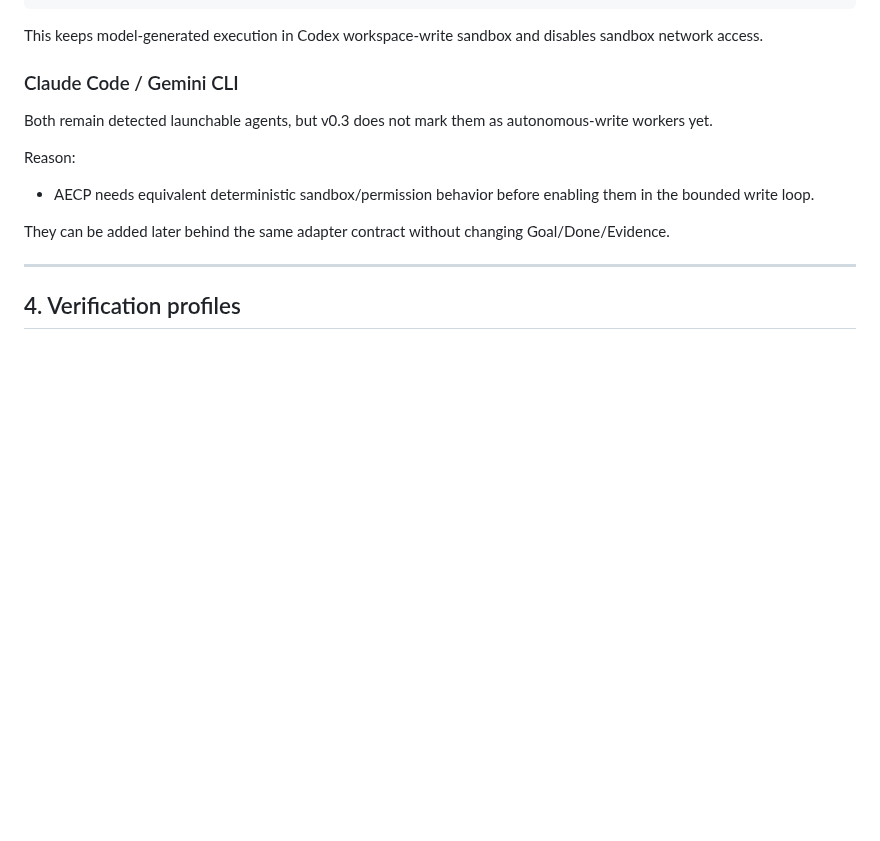
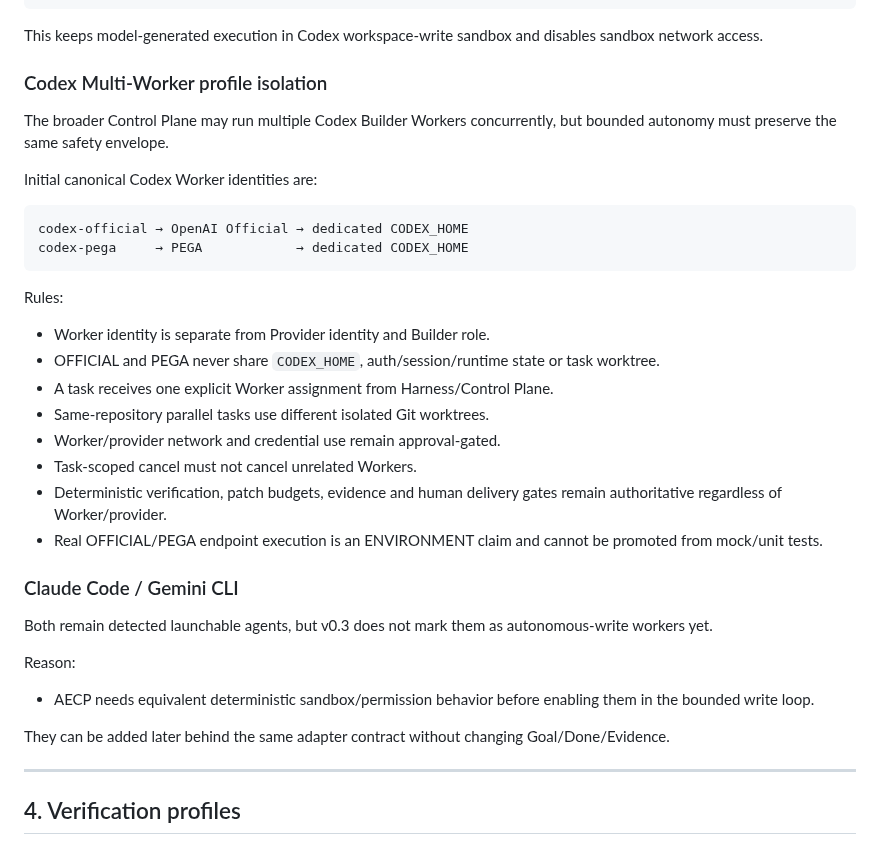
Before and after one commit to Space653000/0_JN1_AIECP, a Markdown page: Blueprint/18_BOUNDED_AUTONOMOUS_EXECUTION.md, the part around the change. GitHub-like rendering; blank space fills up the shorter version.

Commit message:
docs: align bounded autonomy with isolated Codex workers

````diff
--- a/Blueprint/18_BOUNDED_AUTONOMOUS_EXECUTION.md
+++ b/Blueprint/18_BOUNDED_AUTONOMOUS_EXECUTION.md
@@ -126,6 +126,28 @@ codex exec
 ```
 
 This keeps model-generated execution in Codex workspace-write sandbox and disables sandbox network access.
+
+### Codex Multi-Worker profile isolation
+
+The broader Control Plane may run multiple Codex Builder Workers concurrently, but bounded autonomy must preserve the same safety envelope.
+
+Initial canonical Codex Worker identities are:
+
+```text
+codex-official → OpenAI Official → dedicated CODEX_HOME
+codex-pega     → PEGA            → dedicated CODEX_HOME
+```
+
+Rules:
+
+- Worker identity is separate from Provider identity and Builder role.
+- OFFICIAL and PEGA never share `CODEX_HOME`, auth/session/runtime state or task worktree.
+- A task receives one explicit Worker assignment from Harness/Control Plane.
+- Same-repository parallel tasks use different isolated Git worktrees.
+- Worker/provider network and credential use remain approval-gated.
+- Task-scoped cancel must not cancel unrelated Workers.
+- Deterministic verification, patch budgets, evidence and human delivery gates remain authoritative regardless of Worker/provider.
+- Real OFFICIAL/PEGA endpoint execution is an ENVIRONMENT claim and cannot be promoted from mock/unit tests.
 
 ### Claude Code / Gemini CLI
 
````
